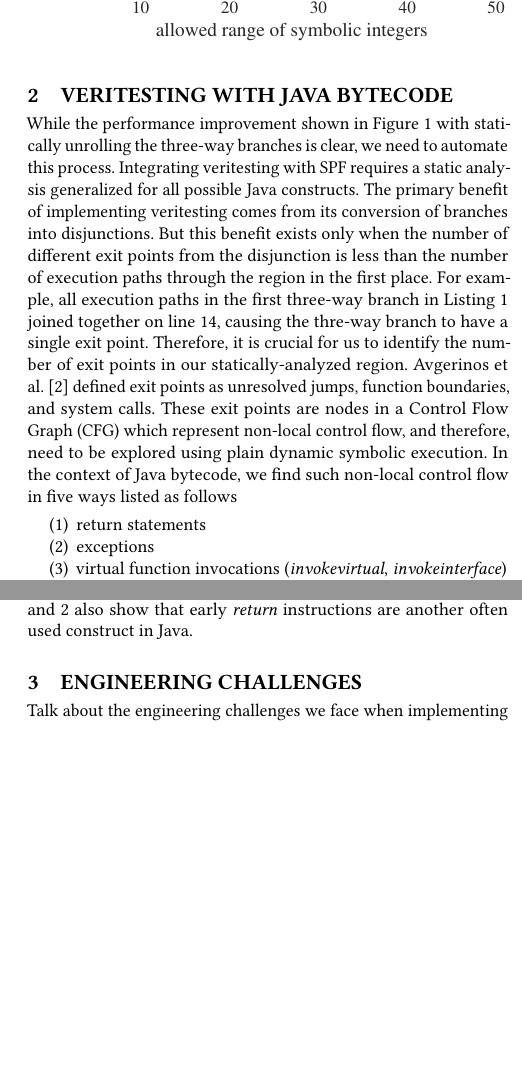
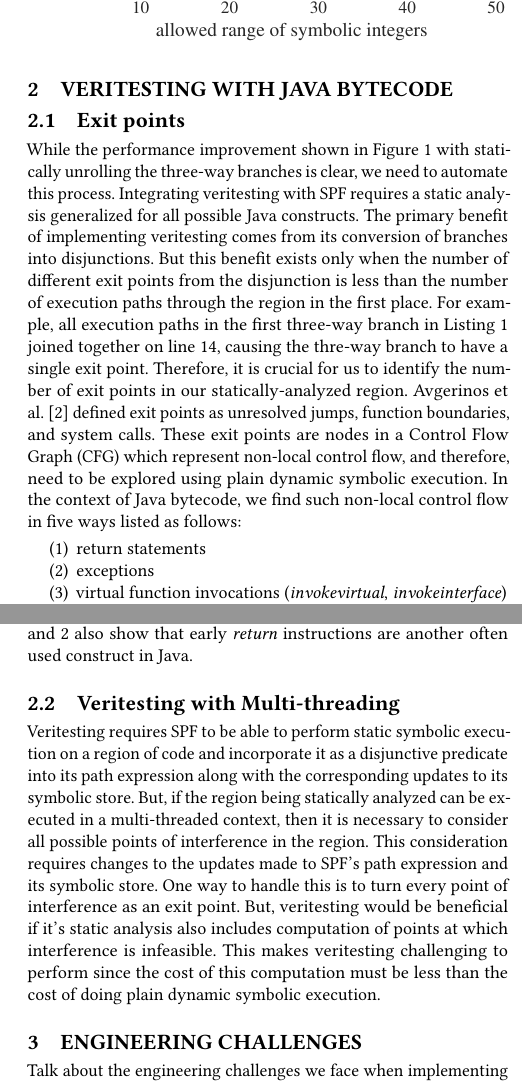
Before and after one commit to vaibhavbsharma/JPF-workshop-paper, a LaTeX paper (main.tex, which reads veritesting.tex): two parts of the columns of pages 2 and 3 of 3 before the commit and two parts of the columns of pages 2 and 3 of 4 after it, joined at a grey line, cut so that both start at the same text, the shorter picture padded with empty space. Compiled offline with pdfLaTeX.

Commit message:
Added a multi-threading subsection to Section 2

```diff
--- a/veritesting.tex
+++ b/veritesting.tex
@@ -6,7 +6,7 @@
 %Present results from Soot-based static analysis
 %
 %Talk about how veritesting gets harder to do when considering multi-threaded Java bytecode.
-
+\subsection{Exit points}
 While the performance improvement shown in Figure~\ref{fig:v_ex_plot} with statically unrolling the three-way branches is clear, we need to automate this process.
 %
 Integrating veritesting with SPF requires a static analysis generalized for all possible Java constructs.
@@ -23,7 +23,7 @@ Avgerinos et al.~\cite{veritesting} defined exit points as unresolved jumps, fun
 %
 These exit points are nodes in a Control Flow Graph~(CFG) which represent non-local control flow, and therefore, need to be explored using plain dynamic symbolic execution.
 %
-In the context of Java bytecode, we find such non-local control flow in five ways listed as follows
+In the context of Java bytecode, we find such non-local control flow in five ways listed as follows:
 %
 \begin{enumerate}
 \item return statements
@@ -129,7 +129,19 @@ This can be explained by the pervasive use of runtime polymorphism and exception
 Instead of using \textit{invokevirtual} and \textit{invokeinterface} instructions as exit points, if we can continue our static symbolic execution beyond them, we would almost double the number of veritesting regions.
 %
 Tables~\ref{t:r_s} and~\ref{t:r_c} also show that early \textit{return} instructions are another often used construct in Java.
-
+%
+\subsection{Veritesting with Multi-threading}
+Veritesting requires SPF to be able to perform static symbolic execution on a region of code and incorporate it as a disjunctive predicate into its path expression along with the corresponding updates to its symbolic store.
+%
+But, if the region being statically analyzed can be executed in a multi-threaded context, then it is necessary to consider all possible points of interference in the region.
+%
+This consideration requires changes to the updates made to SPF\rq s path expression and its symbolic store.
+%
+One way to handle this is to turn every point of interference as an exit point.
+%
+But, veritesting would be beneficial if it\rq s static analysis also includes computation of points at which interference is infeasible.
+%
+This makes veritesting challenging to perform since the cost of this computation must be less than the cost of doing plain dynamic symbolic execution.
 
 
 
```
